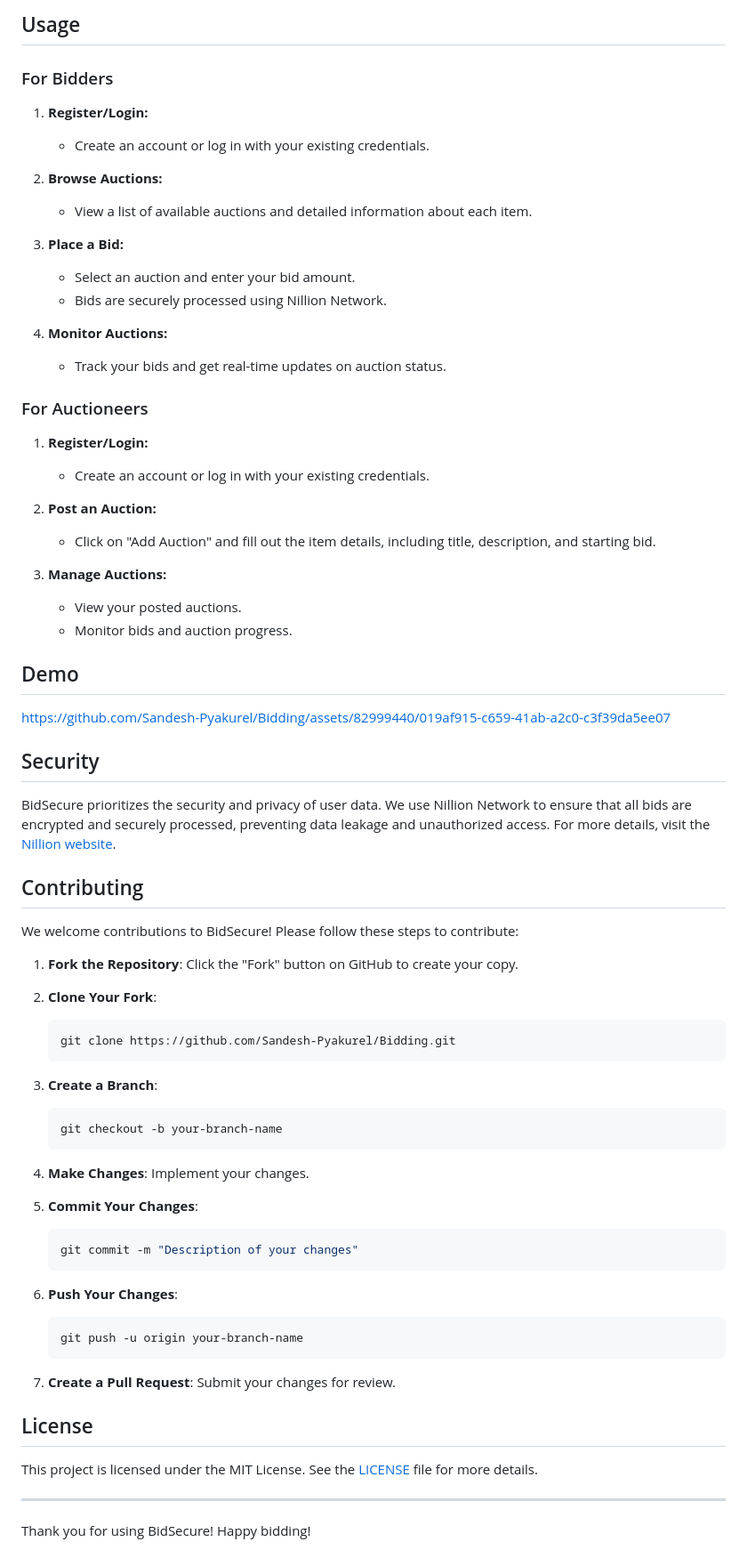
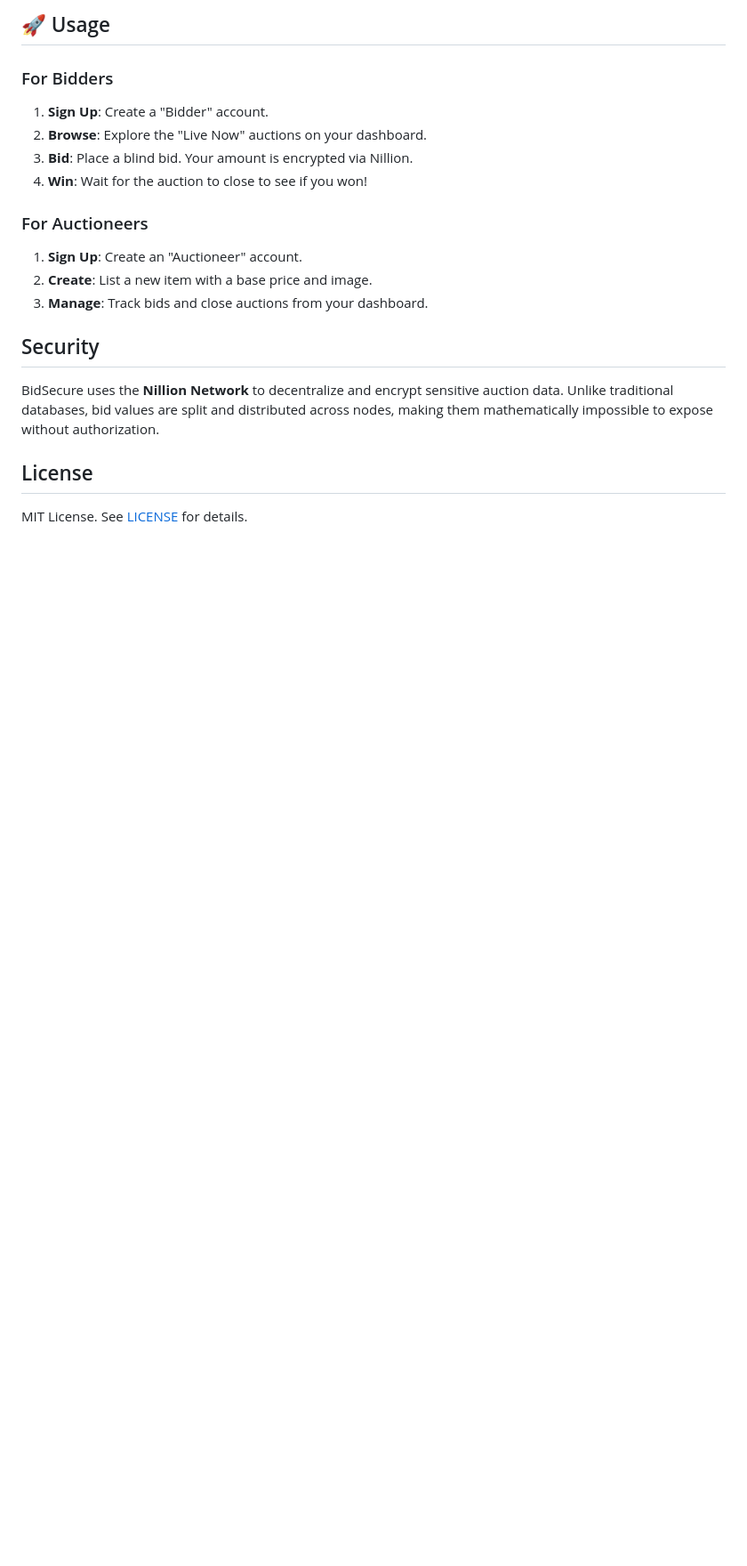
Before and after one commit to Iniyanandhitha/nil-bid, a Markdown page: README.md, the part around one of its changes. Shown at 89% size. Drawn GitHub-style; blank space fills up the shorter version.

````diff
--- a/README.md
+++ b/README.md
@@ -63,80 +74,19 @@ celery -A bidding worker --loglevel=info
 
-
-## Usage
+## 🚀 Usage
 
 ### For Bidders
-
-1. **Register/Login:**
-   - Create an account or log in with your existing credentials.
-
-2. **Browse Auctions:**
-   - View a list of available auctions and detailed information about each item.
-
-3. **Place a Bid:**
-   - Select an auction and enter your bid amount.
-   - Bids are securely processed using Nillion Network.
-
-4. **Monitor Auctions:**
-   - Track your bids and get real-time updates on auction status.
+1.  **Sign Up**: Create a "Bidder" account.
+2.  **Browse**: Explore the "Live Now" auctions on your dashboard.
+3.  **Bid**: Place a blind bid. Your amount is encrypted via Nillion.
+4.  **Win**: Wait for the auction to close to see if you won!
 
 ### For Auctioneers
-
-1. **Register/Login:**
-   - Create an account or log in with your existing credentials.
-
-2. **Post an Auction:**
-   - Click on "Add Auction" and fill out the item details, including title, description, and starting bid.
-
-3. **Manage Auctions:**
-   - View your posted auctions.
-   - Monitor bids and auction progress.
-
-## Demo
-
-
-https://github.com/Sandesh-Pyakurel/Bidding/assets/82999440/019af915-c659-41ab-a2c0-c3f39da5ee07
-
-
+1.  **Sign Up**: Create an "Auctioneer" account.
+2.  **Create**: List a new item with a base price and image.
+3.  **Manage**: Track bids and close auctions from your dashboard.
 
 ## Security
-
-BidSecure prioritizes the security and privacy of user data. We use Nillion Network to ensure that all bids are encrypted and securely processed, preventing data leakage and unauthorized access. For more details, visit the [Nillion website](https://www.nillion.com).
-
-## Contributing
-
-We welcome contributions to BidSecure! Please follow these steps to contribute:
-
-1. **Fork the Repository**: Click the "Fork" button on GitHub to create your copy.
-
-2. **Clone Your Fork**:
-   ```bash
-   git clone https://github.com/Sandesh-Pyakurel/Bidding.git
-   ```
-
-3. **Create a Branch**:
-   ```bash
-   git checkout -b your-branch-name
-   ```
-
-4. **Make Changes**: Implement your changes.
-
-5. **Commit Your Changes**:
-   ```bash
-   git commit -m "Description of your changes"
-   ```
-
-6. **Push Your Changes**:
-   ```bash
-   git push -u origin your-branch-name
-   ```
-
-7. **Create a Pull Request**: Submit your changes for review.
-
+BidSecure uses the **Nillion Network** to decentralize and encrypt sensitive auction data. Unlike traditional databases, bid values are split and distributed across nodes, making them mathematically impossible to expose without authorization.
 
 ## License
-
-This project is licensed under the MIT License. See the [LICENSE](LICENSE) file for more details.
-
----
-
-Thank you for using BidSecure! Happy bidding!
+MIT License. See [LICENSE](LICENSE) for details.
````
Also changed, not shown: other parts of README.md (+47 -36 lines).
